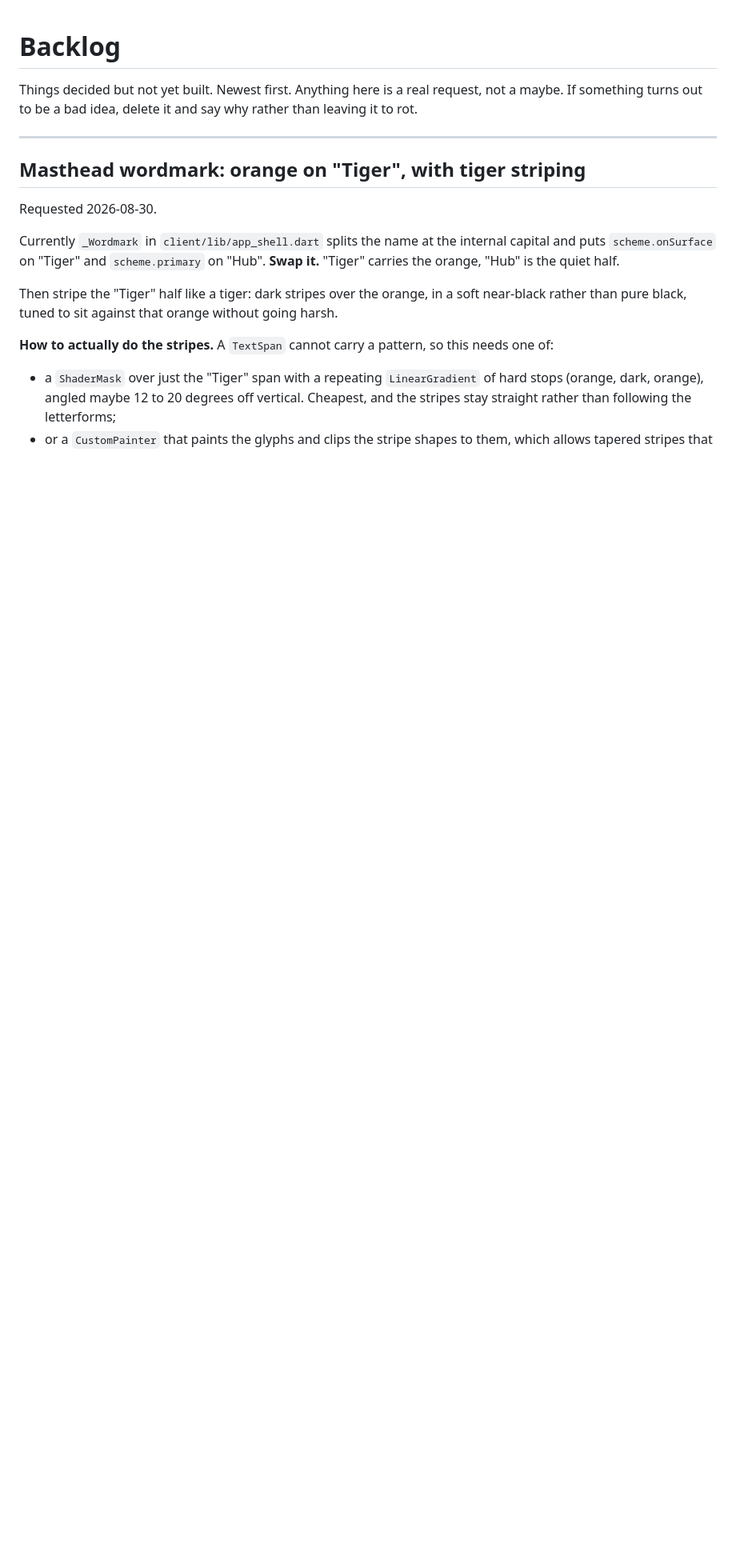
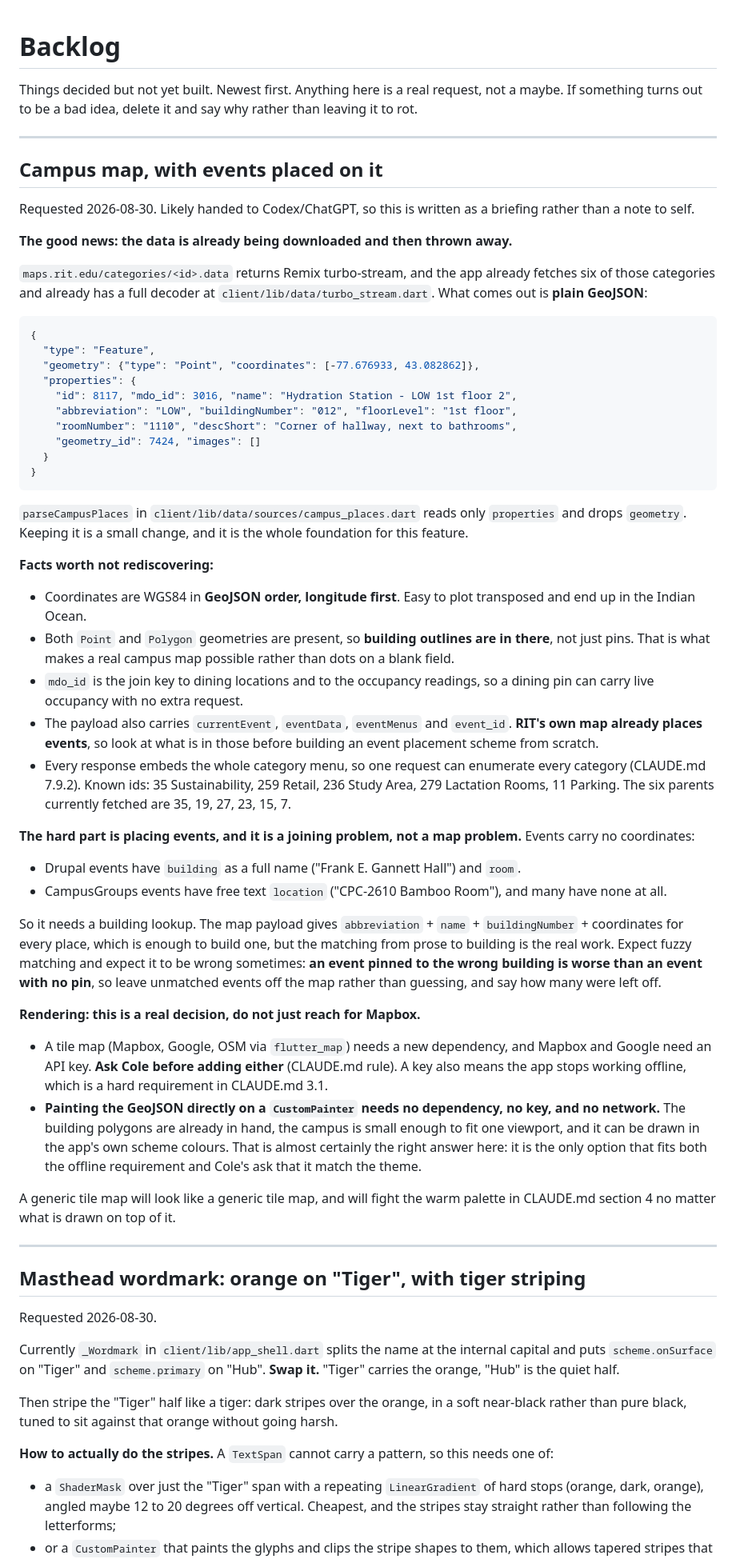
Before and after one commit to Colewiz7/tigerhub, a Markdown page: docs/backlog.md, the part around the change. Shown at 80% size. GitHub-like rendering; blank space fills up the shorter version.

Commit message:
Brief the campus map work before it gets handed off
The map integration is next, so this records what the
payloads actually contain rather than letting it be rediscovered.

The useful finding: the app already downloads the coordinates and throws
them away. maps.rit.edu returns plain GeoJSON once decoded, with both
Point and Polygon geometry, so building outlines are already in hand, and
campus_places.dart reads only the properties. It also carries currentEvent
and eventData, meaning RIT's own map already places events.

The hard part is joining, not mapping: events carry a building name or
free text and no coordinates. An event pinned to the wrong building is
worse than one with no pin, so unmatched events should be left off and
counted rather than guessed at.

Also flagged that a tile map needs a dependency and usually a key, which
breaks the offline requirement, and that painting the GeoJSON directly
needs neither and is the only option that can match the app's palette.

````diff
--- a/docs/backlog.md
+++ b/docs/backlog.md
@@ -3,6 +3,84 @@
 Things decided but not yet built. Newest first. Anything here is a real
 request, not a maybe. If something turns out to be a bad idea, delete it and
 say why rather than leaving it to rot.
+
+---
+
+## Campus map, with events placed on it
+
+Requested 2026-08-30. Likely handed to Codex/ChatGPT, so this is written as a
+briefing rather than a note to self.
+
+**The good news: the data is already being downloaded and then thrown away.**
+
+`maps.rit.edu/categories/<id>.data` returns Remix turbo-stream, and the app
+already fetches six of those categories and already has a full decoder at
+`client/lib/data/turbo_stream.dart`. What comes out is **plain GeoJSON**:
+
+```json
+{
+  "type": "Feature",
+  "geometry": {"type": "Point", "coordinates": [-77.676933, 43.082862]},
+  "properties": {
+    "id": 8117, "mdo_id": 3016, "name": "Hydration Station - LOW 1st floor 2",
+    "abbreviation": "LOW", "buildingNumber": "012", "floorLevel": "1st floor",
+    "roomNumber": "1110", "descShort": "Corner of hallway, next to bathrooms",
+    "geometry_id": 7424, "images": []
+  }
+}
+```
+
+`parseCampusPlaces` in `client/lib/data/sources/campus_places.dart` reads only
+`properties` and drops `geometry`. Keeping it is a small change, and it is the
+whole foundation for this feature.
+
+**Facts worth not rediscovering:**
+
+- Coordinates are WGS84 in **GeoJSON order, longitude first**. Easy to plot
+  transposed and end up in the Indian Ocean.
+- Both `Point` and `Polygon` geometries are present, so **building outlines are
+  in there**, not just pins. That is what makes a real campus map possible
+  rather than dots on a blank field.
+- `mdo_id` is the join key to dining locations and to the occupancy readings, so
+  a dining pin can carry live occupancy with no extra request.
+- The payload also carries `currentEvent`, `eventData`, `eventMenus` and
+  `event_id`. **RIT's own map already places events**, so look at what is in
+  those before building an event placement scheme from scratch.
+- Every response embeds the whole category menu, so one request can enumerate
+  every category (CLAUDE.md 7.9.2). Known ids: 35 Sustainability, 259 Retail,
+  236 Study Area, 279 Lactation Rooms, 11 Parking. The six parents currently
+  fetched are 35, 19, 27, 23, 15, 7.
+
+**The hard part is placing events, and it is a joining problem, not a map
+problem.** Events carry no coordinates:
+
+- Drupal events have `building` as a full name ("Frank E. Gannett Hall") and
+  `room`.
+- CampusGroups events have free text `location` ("CPC-2610 Bamboo Room"), and
+  many have none at all.
+
+So it needs a building lookup. The map payload gives `abbreviation` + `name` +
+`buildingNumber` + coordinates for every place, which is enough to build one,
+but the matching from prose to building is the real work. Expect fuzzy matching
+and expect it to be wrong sometimes: **an event pinned to the wrong building is
+worse than an event with no pin**, so leave unmatched events off the map rather
+than guessing, and say how many were left off.
+
+**Rendering: this is a real decision, do not just reach for Mapbox.**
+
+- A tile map (Mapbox, Google, OSM via `flutter_map`) needs a new dependency, and
+  Mapbox and Google need an API key. **Ask Cole before adding either**
+  (CLAUDE.md rule). A key also means the app stops working offline, which is a
+  hard requirement in CLAUDE.md 3.1.
+- **Painting the GeoJSON directly on a `CustomPainter` needs no dependency, no
+  key, and no network.** The building polygons are already in hand, the campus
+  is small enough to fit one viewport, and it can be drawn in the app's own
+  scheme colours. That is almost certainly the right answer here: it is the only
+  option that fits both the offline requirement and Cole's ask that it match the
+  theme.
+
+A generic tile map will look like a generic tile map, and will fight the warm
+palette in CLAUDE.md section 4 no matter what is drawn on top of it.
 
 ---
 
````
